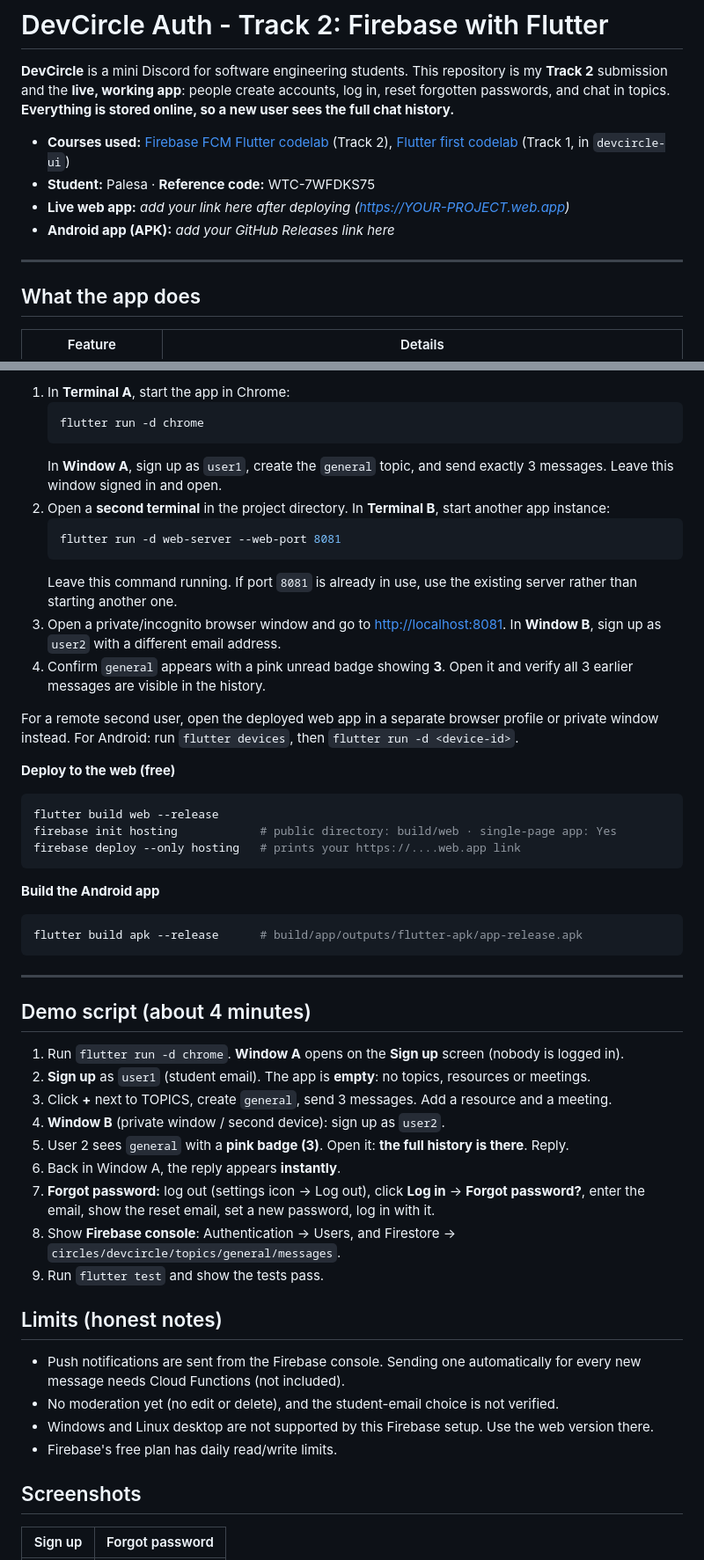
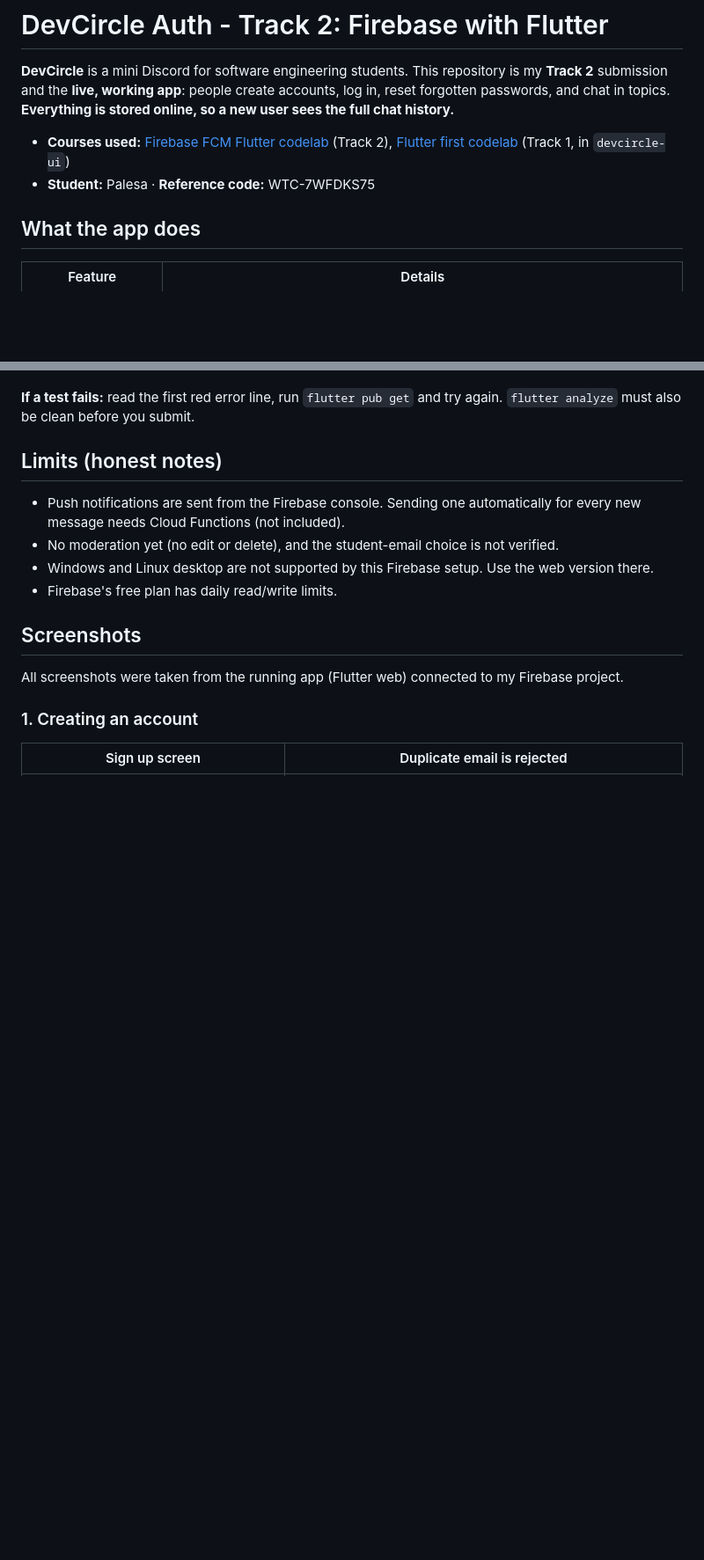
Before and after one commit to palesagit/devcircle-auth, a Markdown page: README.md, 2 parts joined by grey strips. Shown at 88% size. Drawn GitHub-style; blank space fills up the shorter version.

````diff
--- a/README.md
+++ b/README.md
@@ -5,10 +5,6 @@ people create accounts, log in, reset forgotten passwords, and chat in topics. *
 
 - **Courses used:** [Firebase FCM Flutter codelab](https://firebase.google.com/codelabs/firebase-fcm-flutter) (Track 2), [Flutter first codelab](https://codelabs.developers.google.com/codelabs/flutter-codelab-first) (Track 1, in `devcircle-ui`)
 - **Student:** Palesa · **Reference code:** WTC-7WFDKS75
-- **Live web app:** _add your link here after deploying (https://YOUR-PROJECT.web.app)_
-- **Android app (APK):** _add your GitHub Releases link here_
-
----
 
 ## What the app does
 | Feature | Details |
@@ -107,42 +54,4 @@ Keep both app instances running. Use a regular browser window for `user1` and a
-1. In **Terminal A**, start the app in Chrome:
-   ```bash
-   flutter run -d chrome
-   ```
-   In **Window A**, sign up as `user1`, create the `general` topic, and send exactly 3 messages. Leave this window signed in and open.
-2. Open a **second terminal** in the project directory. In **Terminal B**, start another app instance:
-   ```bash
-   flutter run -d web-server --web-port 8081
-   ```
-   Leave this command running. If port `8081` is already in use, use the existing server rather than starting another one.
-3. Open a private/incognito browser window and go to [http://localhost:8081](http://localhost:8081). In **Window B**, sign up as `user2` with a different email address.
-4. Confirm `general` appears with a pink unread badge showing **3**. Open it and verify all 3 earlier messages are visible in the history.
-
-For a remote second user, open the deployed web app in a separate browser profile or private window instead. For Android: run `flutter devices`, then `flutter run -d <device-id>`.
-
-**Deploy to the web (free)**
-```bash
-flutter build web --release
-firebase init hosting            # public directory: build/web · single-page app: Yes
-firebase deploy --only hosting   # prints your https://....web.app link
-```
-
-**Build the Android app**
-```bash
-flutter build apk --release      # build/app/outputs/flutter-apk/app-release.apk
-```
-
----
-
-## Demo script (about 4 minutes)
-1. Run `flutter run -d chrome`. **Window A** opens on the **Sign up** screen (nobody is logged in).
-2. **Sign up** as `user1` (student email). The app is **empty**: no topics, resources or meetings.
-3. Click **+** next to TOPICS, create `general`, send 3 messages. Add a resource and a meeting.
-4. **Window B** (private window / second device): sign up as `user2`.
-5. User 2 sees `general` with a **pink badge (3)**. Open it: **the full history is there**. Reply.
-6. Back in Window A, the reply appears **instantly**.
-7. **Forgot password:** log out (settings icon -> Log out), click **Log in** -> **Forgot password?**, enter the email, show the reset email, set a new password, log in with it.
-8. Show **Firebase console**: Authentication -> Users, and Firestore -> `circles/devcircle/topics/general/messages`.
-9. Run `flutter test` and show the tests pass.
+**If a test fails:** read the first red error line, run `flutter pub get` and try again. `flutter analyze` must also be clean before you submit.
 
 ## Limits (honest notes)
 - Push notifications are sent from the Firebase console. Sending one automatically for every new message needs Cloud Functions (not included).
@@ -151,5 +60,8 @@ flutter build apk --release      # build/app/outputs/flutter-apk/app-release.apk
 - Firebase's free plan has daily read/write limits.
 
 ## Screenshots
-| Sign up | Forgot password |
+All screenshots were taken from the running app (Flutter web) connected to my Firebase project.
+
+### 1. Creating an account
+| Sign up screen | Duplicate email is rejected |
 |---|---|
````
Also changed, not shown: other parts of README.md (+33 -71 lines).
